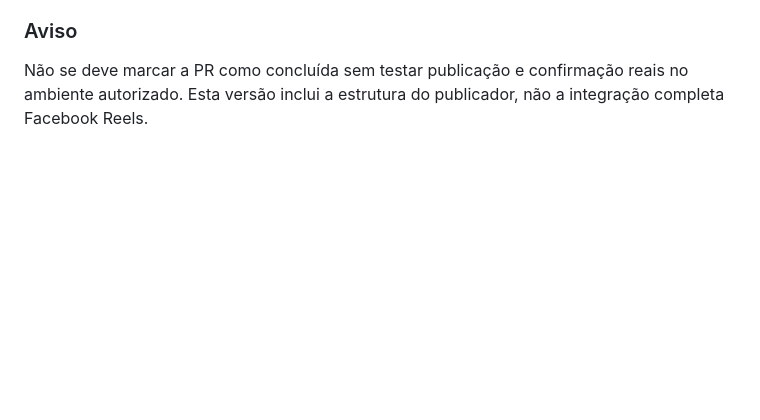
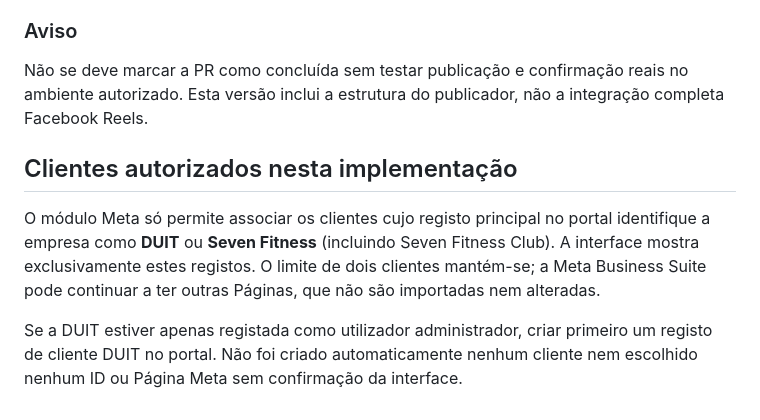
Before and after one commit to nmoa77/portal-cliente, a Markdown page: docs/DUIT-SOCIAL-SETUP.md, the part around the change. Rendered like a GitHub page; blank space fills up the shorter version.

Commit message:
docs(social): define DUIT and Seven Fitness explicit eligible Meta clients

```diff
--- a/docs/DUIT-SOCIAL-SETUP.md
+++ b/docs/DUIT-SOCIAL-SETUP.md
@@ -118,3 +118,15 @@ ficheiros estáticos públicos.
 Não se deve marcar a PR como concluída sem testar publicação e confirmação
 reais no ambiente autorizado. Esta versão inclui a estrutura do publicador,
 não a integração completa Facebook Reels.
+
+## Clientes autorizados nesta implementação
+
+O módulo Meta só permite associar os clientes cujo registo principal no portal
+identifique a empresa como **DUIT** ou **Seven Fitness** (incluindo Seven Fitness
+Club). A interface mostra exclusivamente estes registos. O limite de dois
+clientes mantém-se; a Meta Business Suite pode continuar a ter outras Páginas,
+que não são importadas nem alteradas.
+
+Se a DUIT estiver apenas registada como utilizador administrador, criar primeiro
+um registo de cliente DUIT no portal. Não foi criado automaticamente nenhum
+cliente nem escolhido nenhum ID ou Página Meta sem confirmação da interface.
```
